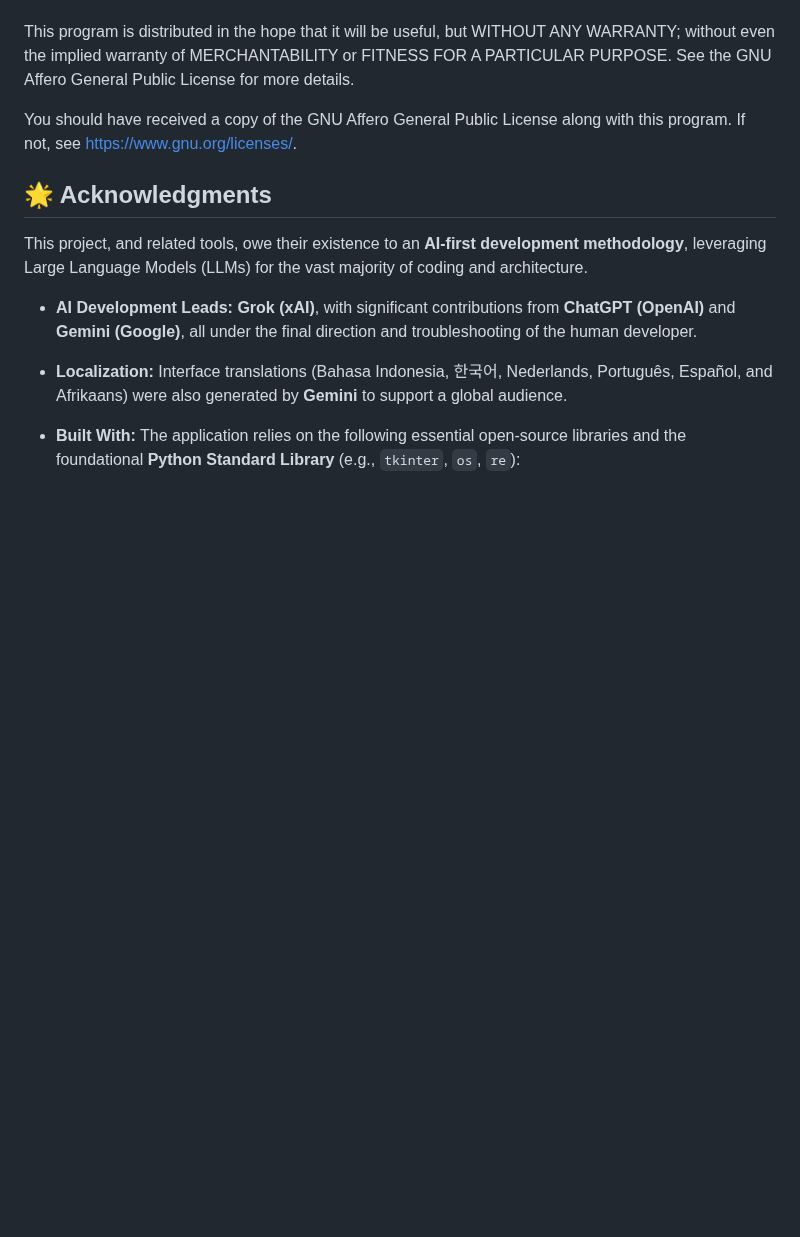
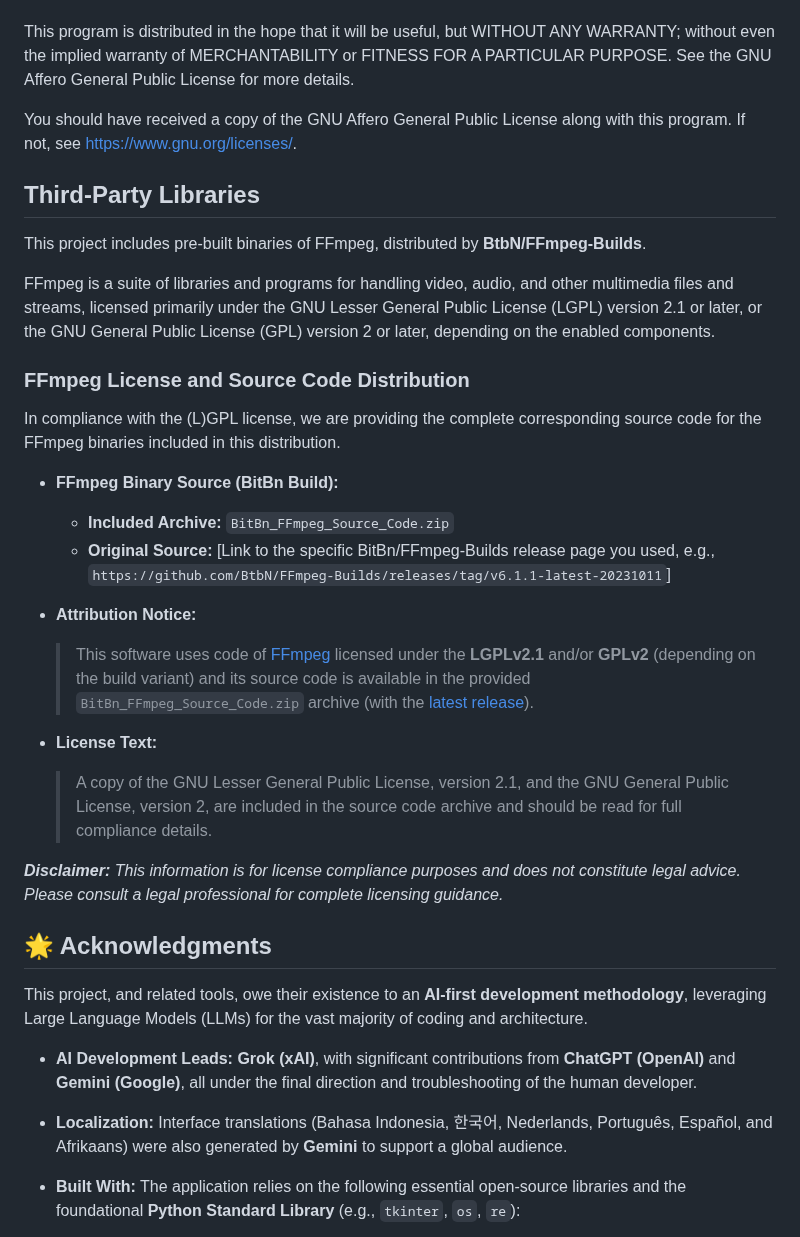
Before and after one commit to rulingAnts/videoannotationtool, a Markdown page: README.md, the part around the change. Drawn GitHub-style; blank space fills up the shorter version.

Commit message:
Document third-party libraries and FFmpeg licensing
Added section on third-party libraries, specifically FFmpeg, including licensing and source code distribution information.

```diff
--- a/README.md
+++ b/README.md
@@ -160,6 +160,29 @@ This program is distributed in the hope that it will be useful, but WITHOUT ANY
 You should have received a copy of the GNU Affero General Public License along with this program. If not, see https://www.gnu.org/licenses/.
 
 
+## Third-Party Libraries
+
+This project includes pre-built binaries of FFmpeg, distributed by **BtbN/FFmpeg-Builds**.
+
+FFmpeg is a suite of libraries and programs for handling video, audio, and other multimedia files and streams, licensed primarily under the GNU Lesser General Public License (LGPL) version 2.1 or later, or the GNU General Public License (GPL) version 2 or later, depending on the enabled components.
+
+### FFmpeg License and Source Code Distribution
+
+In compliance with the (L)GPL license, we are providing the complete corresponding source code for the FFmpeg binaries included in this distribution.
+
+* **FFmpeg Binary Source (BitBn Build):**
+    * **Included Archive:** `BitBn_FFmpeg_Source_Code.zip`
+    * **Original Source:** [Link to the specific BitBn/FFmpeg-Builds release page you used, e.g., `https://github.com/BtbN/FFmpeg-Builds/releases/tag/v6.1.1-latest-20231011`]
+
+* **Attribution Notice:**
+    > This software uses code of [FFmpeg](http://ffmpeg.org/) licensed under the **LGPLv2.1** and/or **GPLv2** (depending on the build variant) and its source code is available in the provided `BitBn_FFmpeg_Source_Code.zip` archive (with the [latest release](https://github.com/rulingAnts/videoannotationtool/releases/latest)).
+
+* **License Text:**
+    > A copy of the GNU Lesser General Public License, version 2.1, and the GNU General Public License, version 2, are included in the source code archive and should be read for full compliance details.
+
+***Disclaimer:*** *This information is for license compliance purposes and does not constitute legal advice. Please consult a legal professional for complete licensing guidance.*
+
+
 ## 🌟 Acknowledgments
 
 This project, and related tools, owe their existence to an **AI-first development methodology**, leveraging Large Language Models (LLMs) for the vast majority of coding and architecture.
```
